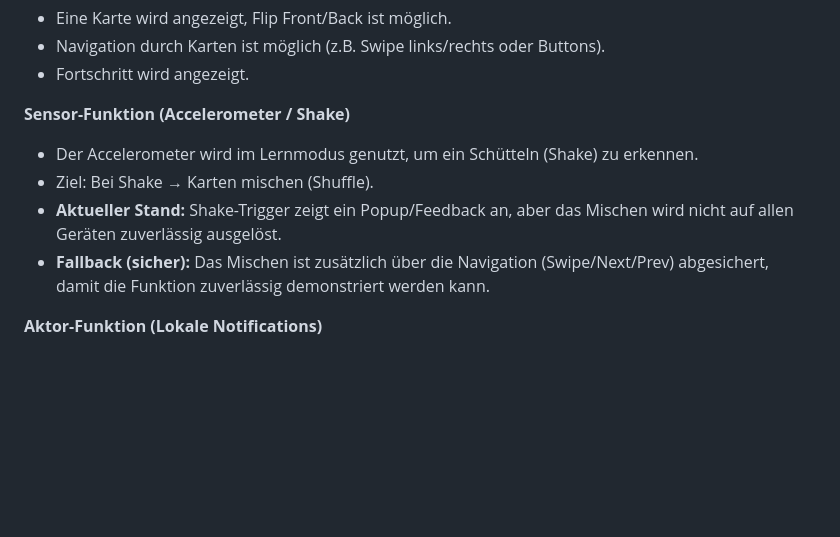
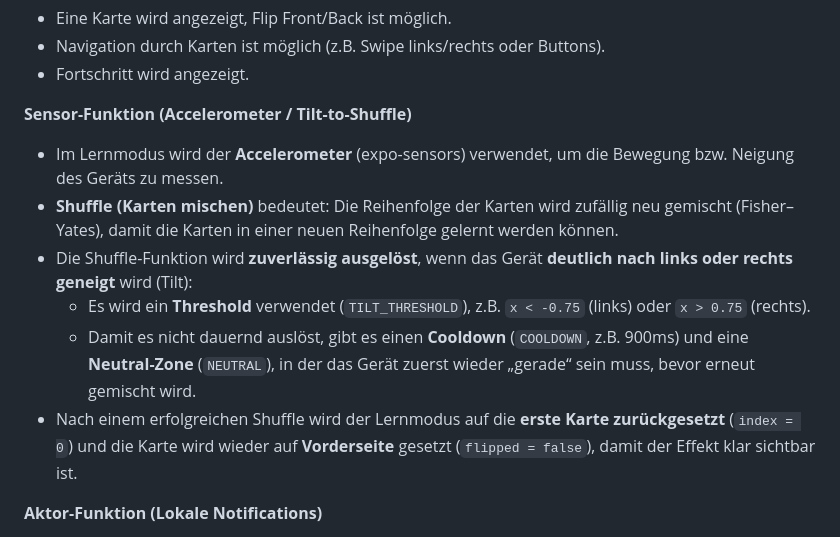
Before and after one commit to lidija12/BrainBites, a Markdown page: README.md, the part around one of its changes. Drawn GitHub-style; blank space fills up the shorter version.

Commit message:
Revise README with updated requirements and sensor details

```diff
--- a/README.md
+++ b/README.md
@@ -139,12 +147,14 @@ Storyboard-Bilder: `./docs/storyboard/` (oder `./storyboard/`)
 * Navigation durch Karten ist möglich (z.B. Swipe links/rechts oder Buttons).
 * Fortschritt wird angezeigt.
 
-**Sensor-Funktion (Accelerometer / Shake)**
+**Sensor-Funktion (Accelerometer / Tilt-to-Shuffle)**
 
-* Der Accelerometer wird im Lernmodus genutzt, um ein Schütteln (Shake) zu erkennen.
-* Ziel: Bei Shake → Karten mischen (Shuffle).
-* **Aktueller Stand:** Shake-Trigger zeigt ein Popup/Feedback an, aber das Mischen wird nicht auf allen Geräten zuverlässig ausgelöst.
-* **Fallback (sicher):** Das Mischen ist zusätzlich über die Navigation (Swipe/Next/Prev) abgesichert, damit die Funktion zuverlässig demonstriert werden kann.
+- Im Lernmodus wird der **Accelerometer** (expo-sensors) verwendet, um die Bewegung bzw. Neigung des Geräts zu messen.
+- **Shuffle (Karten mischen)** bedeutet: Die Reihenfolge der Karten wird zufällig neu gemischt (Fisher–Yates), damit die Karten in einer neuen Reihenfolge gelernt werden können.
+- Die Shuffle-Funktion wird **zuverlässig ausgelöst**, wenn das Gerät **deutlich nach links oder rechts geneigt** wird (Tilt):
+  - Es wird ein **Threshold** verwendet (`TILT_THRESHOLD`), z.B. `x < -0.75` (links) oder `x > 0.75` (rechts).
+  - Damit es nicht dauernd auslöst, gibt es einen **Cooldown** (`COOLDOWN`, z.B. 900ms) und eine **Neutral-Zone** (`NEUTRAL`), in der das Gerät zuerst wieder „gerade“ sein muss, bevor erneut gemischt wird.
+- Nach einem erfolgreichen Shuffle wird der Lernmodus auf die **erste Karte zurückgesetzt** (`index = 0`) und die Karte wird wieder auf **Vorderseite** gesetzt (`flipped = false`), damit der Effekt klar sichtbar ist.
 
 **Aktor-Funktion (Lokale Notifications)**
 
```
Also changed, not shown: other parts of README.md (+8 -0 lines).
